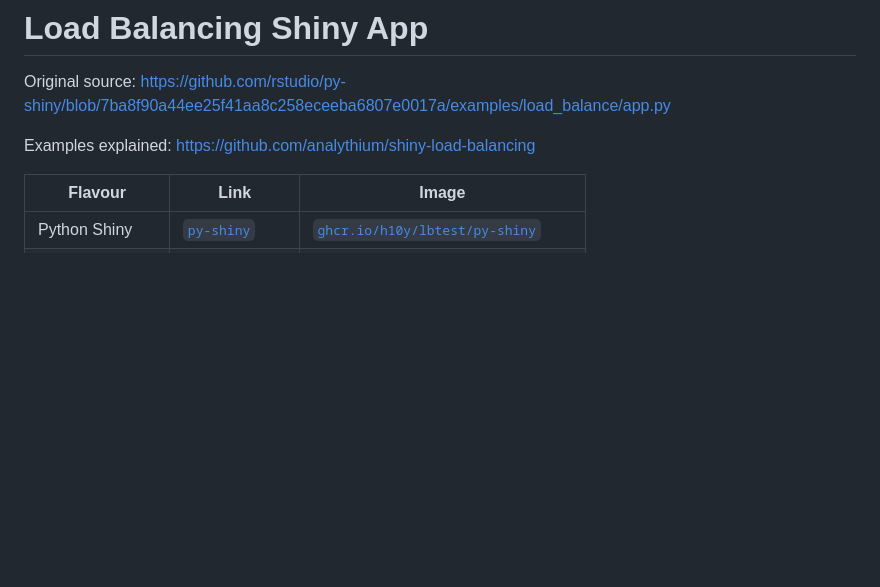
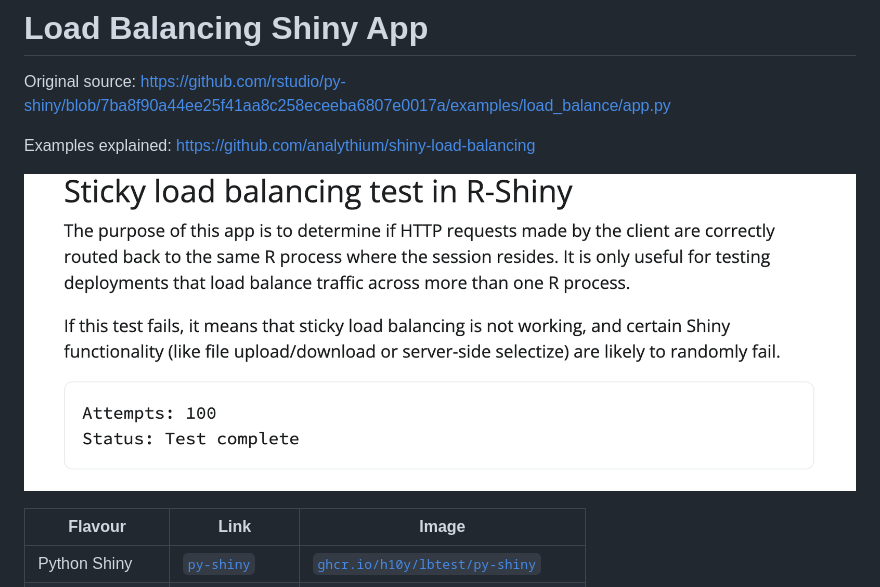
Before and after one commit to h10y/lbtest, a Markdown page: README.md, the part around the change. Rendered like a GitHub page; pictures changed too: example-lbtest.png (added); blank space fills up the shorter version.

Commit message:
Add image
Signed-off-by: Peter Solymos <psolymos@gmail.com>

```diff
--- a/README.md
+++ b/README.md
@@ -3,6 +3,8 @@
 Original source: <https://github.com/rstudio/py-shiny/blob/7ba8f90a44ee25f41aa8c258eceeba6807e0017a/examples/load_balance/app.py>
 
 Examples explained: <https://github.com/analythium/shiny-load-balancing>
+
+![](example-lbtest.png)
 
 | Flavour           | Link  | Image  |
 |-------------------|---|---|
```
